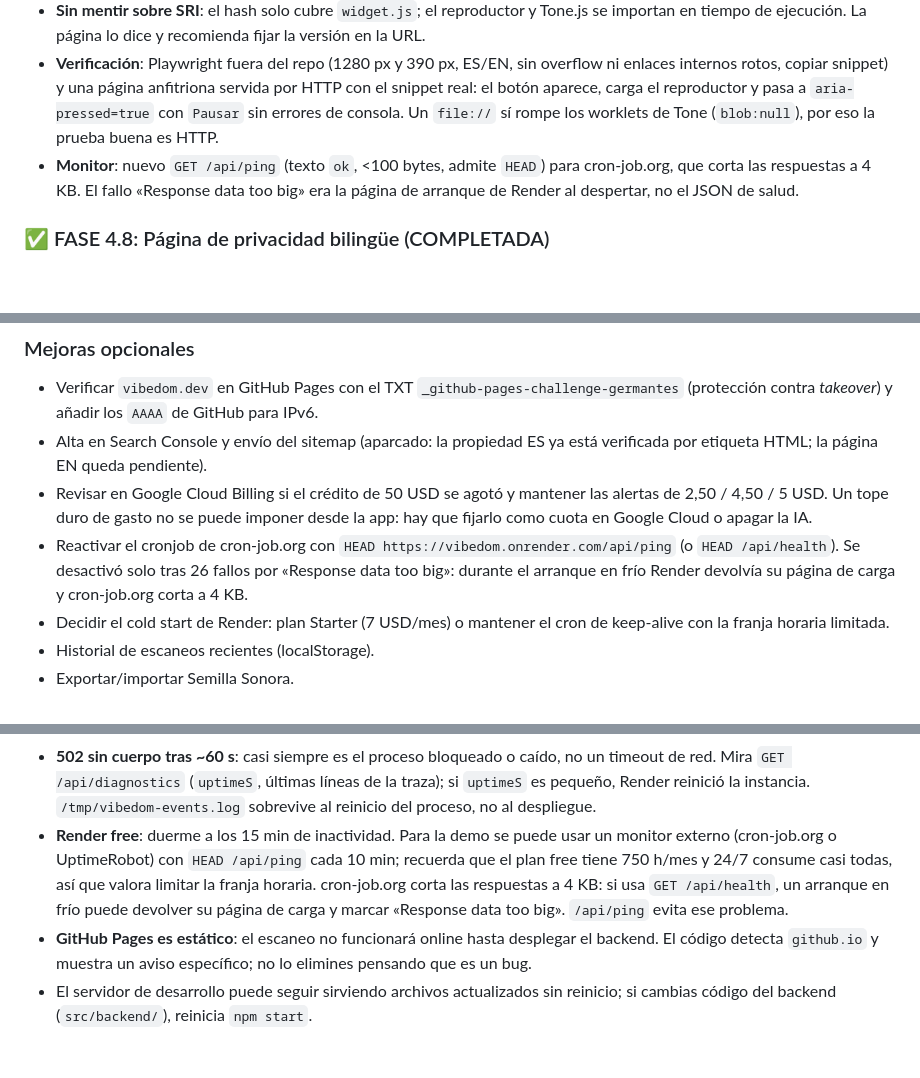
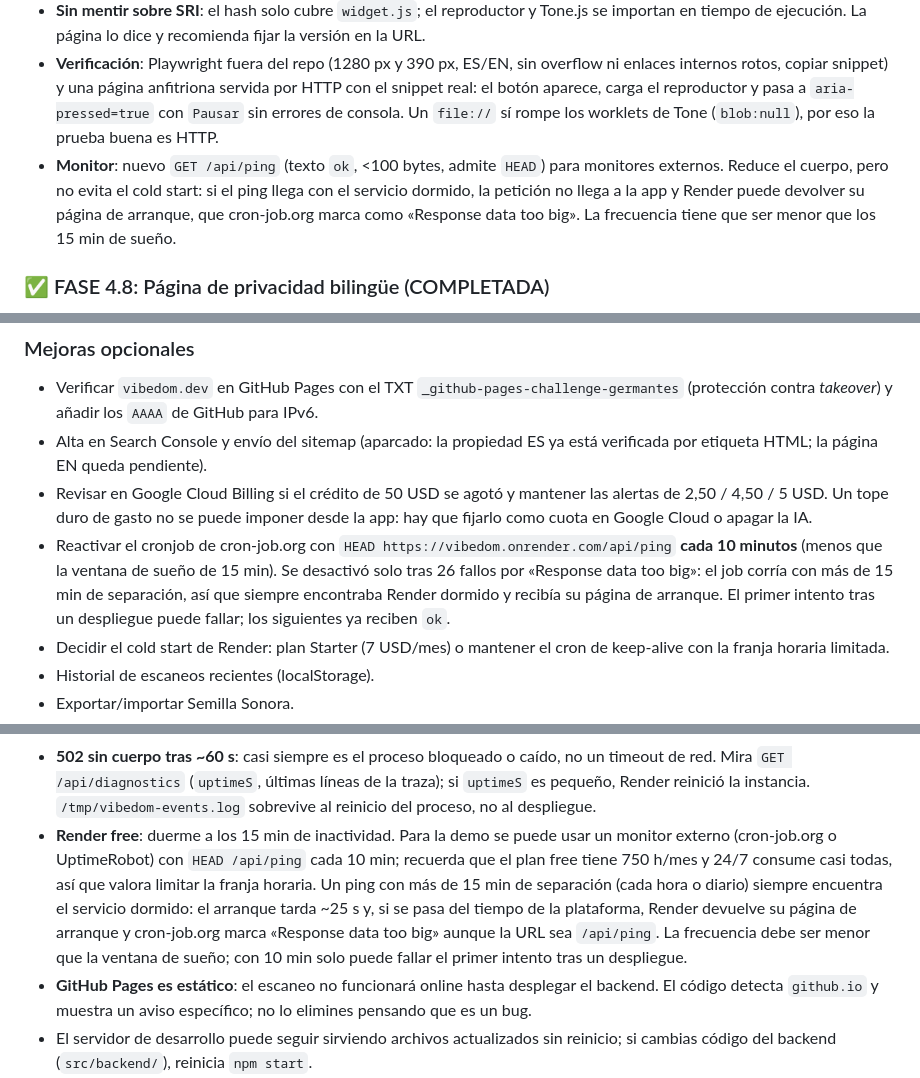
Before and after one commit to germantes/vibedom, a Markdown page: ESTADO_DEL_PROYECTO.md, 3 parts joined by grey strips. GitHub-like rendering; blank space fills up the shorter version.

```diff
--- a/ESTADO_DEL_PROYECTO.md
+++ b/ESTADO_DEL_PROYECTO.md
@@ -297,7 +297,7 @@ La landing deja de ser solo oscura: al escanear, la página entera adopta la pal
 - **Contenido**: snippet copiable con una semilla real, tabla de atributos (`data-seed`, `data-label`, `defer`), cómo funciona la carga diferida, CSP (jsDelivr, `blob:` y estilos del Shadow DOM), SRI, privacidad/coste, problemas frecuentes y versionado con `?v=`.
 - **Sin mentir sobre SRI**: el hash solo cubre `widget.js`; el reproductor y Tone.js se importan en tiempo de ejecución. La página lo dice y recomienda fijar la versión en la URL.
 - **Verificación**: Playwright fuera del repo (1280 px y 390 px, ES/EN, sin overflow ni enlaces internos rotos, copiar snippet) y una página anfitriona servida por HTTP con el snippet real: el botón aparece, carga el reproductor y pasa a `aria-pressed=true` con `Pausar` sin errores de consola. Un `file://` sí rompe los worklets de Tone (`blob:null`), por eso la prueba buena es HTTP.
-- **Monitor**: nuevo `GET /api/ping` (texto `ok`, <100 bytes, admite `HEAD`) para cron-job.org, que corta las respuestas a 4 KB. El fallo «Response data too big» era la página de arranque de Render al despertar, no el JSON de salud.
+- **Monitor**: nuevo `GET /api/ping` (texto `ok`, <100 bytes, admite `HEAD`) para monitores externos. Reduce el cuerpo, pero no evita el cold start: si el ping llega con el servicio dormido, la petición no llega a la app y Render puede devolver su página de arranque, que cron-job.org marca como «Response data too big». La frecuencia tiene que ser menor que los 15 min de sueño.
 
 
 ### ✅ FASE 4.8: Página de privacidad bilingüe (COMPLETADA)
@@ -325,7 +325,7 @@ Se revisó Strudel como alternativa al motor actual. Es un port JavaScript de Ti
 - Verificar `vibedom.dev` en GitHub Pages con el TXT `_github-pages-challenge-germantes` (protección contra *takeover*) y añadir los `AAAA` de GitHub para IPv6.
 - Alta en Search Console y envío del sitemap (aparcado: la propiedad ES ya está verificada por etiqueta HTML; la página EN queda pendiente).
 - Revisar en Google Cloud Billing si el crédito de 50 USD se agotó y mantener las alertas de 2,50 / 4,50 / 5 USD. Un tope duro de gasto no se puede imponer desde la app: hay que fijarlo como cuota en Google Cloud o apagar la IA.
-- Reactivar el cronjob de cron-job.org con `HEAD https://vibedom.onrender.com/api/ping` (o `HEAD /api/health`). Se desactivó solo tras 26 fallos por «Response data too big»: durante el arranque en frío Render devolvía su página de carga y cron-job.org corta a 4 KB.
+- Reactivar el cronjob de cron-job.org con `HEAD https://vibedom.onrender.com/api/ping` **cada 10 minutos** (menos que la ventana de sueño de 15 min). Se desactivó solo tras 26 fallos por «Response data too big»: el job corría con más de 15 min de separación, así que siempre encontraba Render dormido y recibía su página de arranque. El primer intento tras un despliegue puede fallar; los siguientes ya reciben `ok`.
 - Decidir el cold start de Render: plan Starter (7 USD/mes) o mantener el cron de keep-alive con la franja horaria limitada.
 - Historial de escaneos recientes (localStorage).
 - Exportar/importar Semilla Sonora.
@@ -468,6 +468,6 @@ npm run dev
 - **Landing vs playground**: la landing no debe mostrar JSON ni sliders. La demo de la landing reutiliza `analysis.js`, `visualizer.js` y el motor; si cambias su API, revisa `src/landing/main.js` y `src/demo/main.js`.
 - **CSS de terceros**: no vuelvas a recorrer bloques con `([^{}]+)\{([^{}]*)\}`. Los atributos `style=` de Blogger son cientos de KB sin llaves y ese patrón es cuadrático (61 s con 349 KB). `findBackgroundColor()` usa `indexOf` y hay un test que falla si vuelve a degradarse.
 - **502 sin cuerpo tras ~60 s**: casi siempre es el proceso bloqueado o caído, no un timeout de red. Mira `GET /api/diagnostics` (`uptimeS`, últimas líneas de la traza); si `uptimeS` es pequeño, Render reinició la instancia. `/tmp/vibedom-events.log` sobrevive al reinicio del proceso, no al despliegue.
-- **Render free**: duerme a los 15 min de inactividad. Para la demo se puede usar un monitor externo (cron-job.org o UptimeRobot) con `HEAD /api/ping` cada 10 min; recuerda que el plan free tiene 750 h/mes y 24/7 consume casi todas, así que valora limitar la franja horaria. cron-job.org corta las respuestas a 4 KB: si usa `GET /api/health`, un arranque en frío puede devolver su página de carga y marcar «Response data too big». `/api/ping` evita ese problema.
+- **Render free**: duerme a los 15 min de inactividad. Para la demo se puede usar un monitor externo (cron-job.org o UptimeRobot) con `HEAD /api/ping` cada 10 min; recuerda que el plan free tiene 750 h/mes y 24/7 consume casi todas, así que valora limitar la franja horaria. Un ping con más de 15 min de separación (cada hora o diario) siempre encuentra el servicio dormido: el arranque tarda ~25 s y, si se pasa del tiempo de la plataforma, Render devuelve su página de arranque y cron-job.org marca «Response data too big» aunque la URL sea `/api/ping`. La frecuencia debe ser menor que la ventana de sueño; con 10 min solo puede fallar el primer intento tras un despliegue.
 - **GitHub Pages es estático**: el escaneo no funcionará online hasta desplegar el backend. El código detecta `github.io` y muestra un aviso específico; no lo elimines pensando que es un bug.
 - El servidor de desarrollo puede seguir sirviendo archivos actualizados sin reinicio; si cambias código del backend (`src/backend/`), reinicia `npm start`.
```
Also changed, not shown: README.md (+2 -2 lines).
